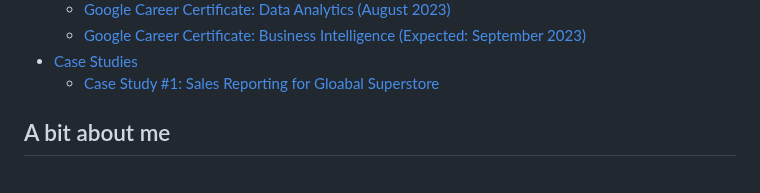
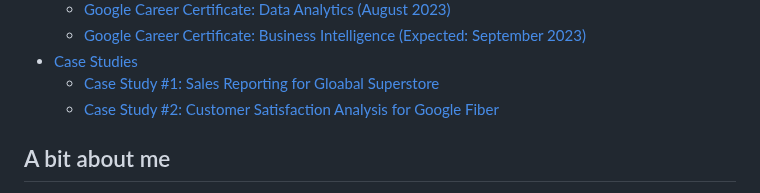
Before and after one commit to dkuhman/analytics_portfolio, a Markdown page: README.md, the part around the change. GitHub-like rendering.

```diff
--- a/README.md
+++ b/README.md
@@ -17,6 +17,7 @@
   * [Google Career Certificate: Business Intelligence (Expected: September 2023)](#google-career-certificate-in-business-intelligence)
 * [Case Studies](#case-studies)
   * [Case Study #1: Sales Reporting for Gloabal Superstore](#case-study-1---sales-reporting-for-global-superstore)
+  * [Case Study #2: Customer Satisfaction Analysis for Google Fiber](#case-study-2---google-fiber-customer-satisfaction)
 
 ## A bit about me
 Hi - I'm Daniel! I grew up in a small suburb of Cleveland, Ohio and currently live in Sioux Falls, South Dakota. I am a trained research scientist with a strong background in analytics and data science. I studied human movement - both biomechanics and motor control - throughout my time as an undergraduate, master's, and doctoral student. Following my successful dissertation defense, I became the Director of Data Science for City Enterprises, where I helped develop and implelement a data-driven approach to inventory optimizion, and vehicle acquisition and sales in the used car market. More recently, I served as a Data Analyst to Strike, a global, peer-to-peer payments app built on Bitcoin and Lightning. Amongst other roles, I served as an embedded analyst to the Trust & Safety and Fraud Ops teams, where I conducted analyses that helped drive in-app features that reduced fraud on the platform without compromising UX.
```
